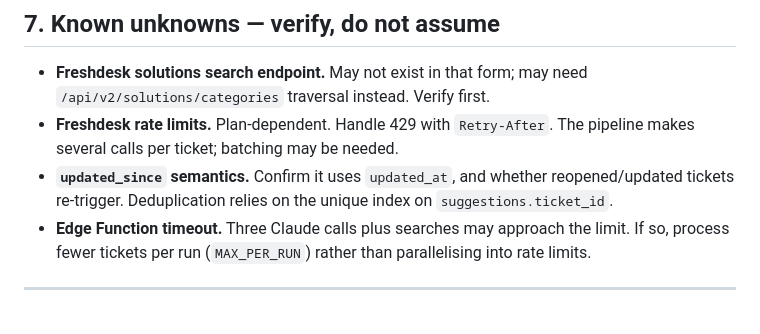
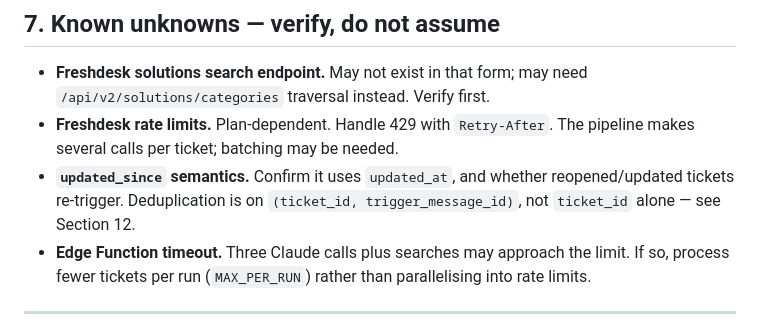
Before and after one commit to Carneteg/Freshdesk-test, a Markdown page: CLAUDE.md, the part around one of its changes. GitHub-like rendering.

```diff
--- a/CLAUDE.md
+++ b/CLAUDE.md
@@ -149,8 +149,8 @@ Only after replay results look reasonable.
 - **Freshdesk rate limits.** Plan-dependent. Handle 429 with `Retry-After`.
   The pipeline makes several calls per ticket; batching may be needed.
 - **`updated_since` semantics.** Confirm it uses `updated_at`, and whether
-  reopened/updated tickets re-trigger. Deduplication relies on the unique
-  index on `suggestions.ticket_id`.
+  reopened/updated tickets re-trigger. Deduplication is on
+  `(ticket_id, trigger_message_id)`, not `ticket_id` alone — see Section 12.
 - **Edge Function timeout.** Three Claude calls plus searches may approach the
   limit. If so, process fewer tickets per run (`MAX_PER_RUN`) rather than
   parallelising into rate limits.
```
Also changed, not shown: other parts of CLAUDE.md (+59 -0 lines).
